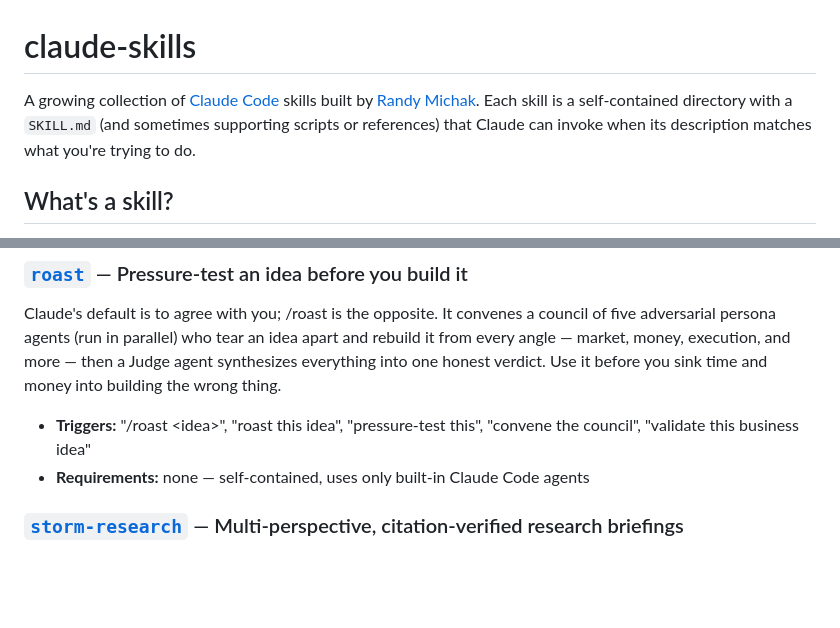
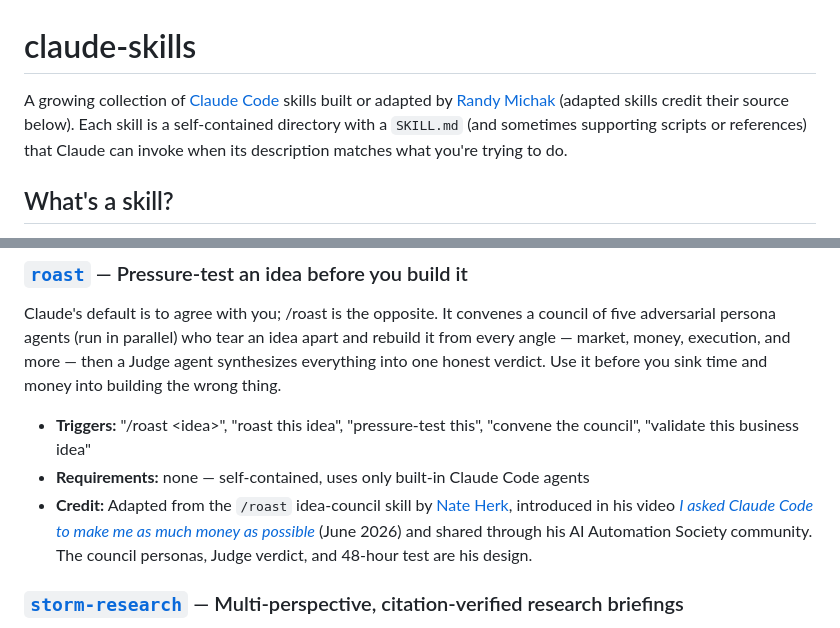
Before and after one commit to rmichak/claude-skills, a Markdown page: README.md, 2 parts joined by grey strips. Rendered like a GitHub page; blank space fills up the shorter version.

Commit message:
Credit Nate Herk as the source of the roast skill

```diff
--- a/README.md
+++ b/README.md
@@ -1,6 +1,6 @@
 # claude-skills
 
-A growing collection of [Claude Code](https://www.anthropic.com/news/claude-code) skills built by [Randy Michak](https://github.com/rmichak). Each skill is a self-contained directory with a `SKILL.md` (and sometimes supporting scripts or references) that Claude can invoke when its description matches what you're trying to do.
+A growing collection of [Claude Code](https://www.anthropic.com/news/claude-code) skills built or adapted by [Randy Michak](https://github.com/rmichak) (adapted skills credit their source below). Each skill is a self-contained directory with a `SKILL.md` (and sometimes supporting scripts or references) that Claude can invoke when its description matches what you're trying to do.
 
 ## What's a skill?
 
@@ -42,6 +42,7 @@ Claude's default is to agree with you; /roast is the opposite. It convenes a cou
 
 - **Triggers:** "/roast \<idea\>", "roast this idea", "pressure-test this", "convene the council", "validate this business idea"
 - **Requirements:** none — self-contained, uses only built-in Claude Code agents
+- **Credit:** Adapted from the `/roast` idea-council skill by [Nate Herk](https://x.com/nateherk), introduced in his video [*I asked Claude Code to make me as much money as possible*](https://youtube.com/watch?v=iTY8Q449YNQ) (June 2026) and shared through his AI Automation Society community. The council personas, Judge verdict, and 48-hour test are his design.
 
 ### [`storm-research`](./storm-research/) — Multi-perspective, citation-verified research briefings
 
```
